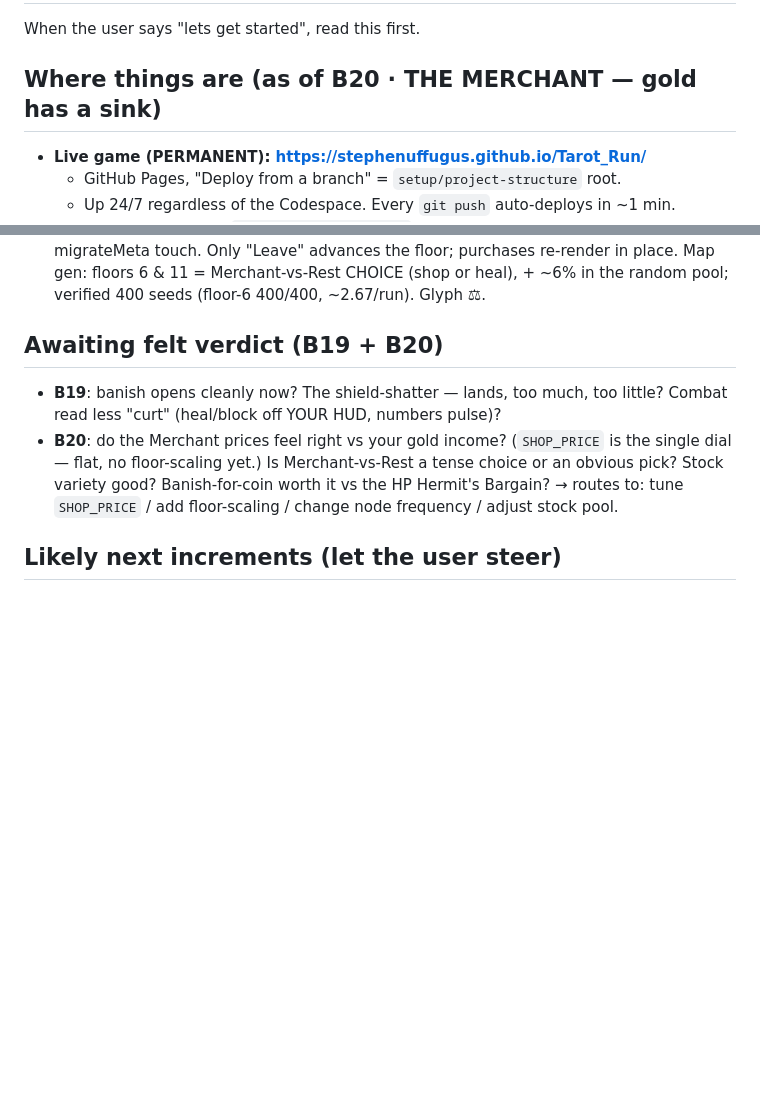
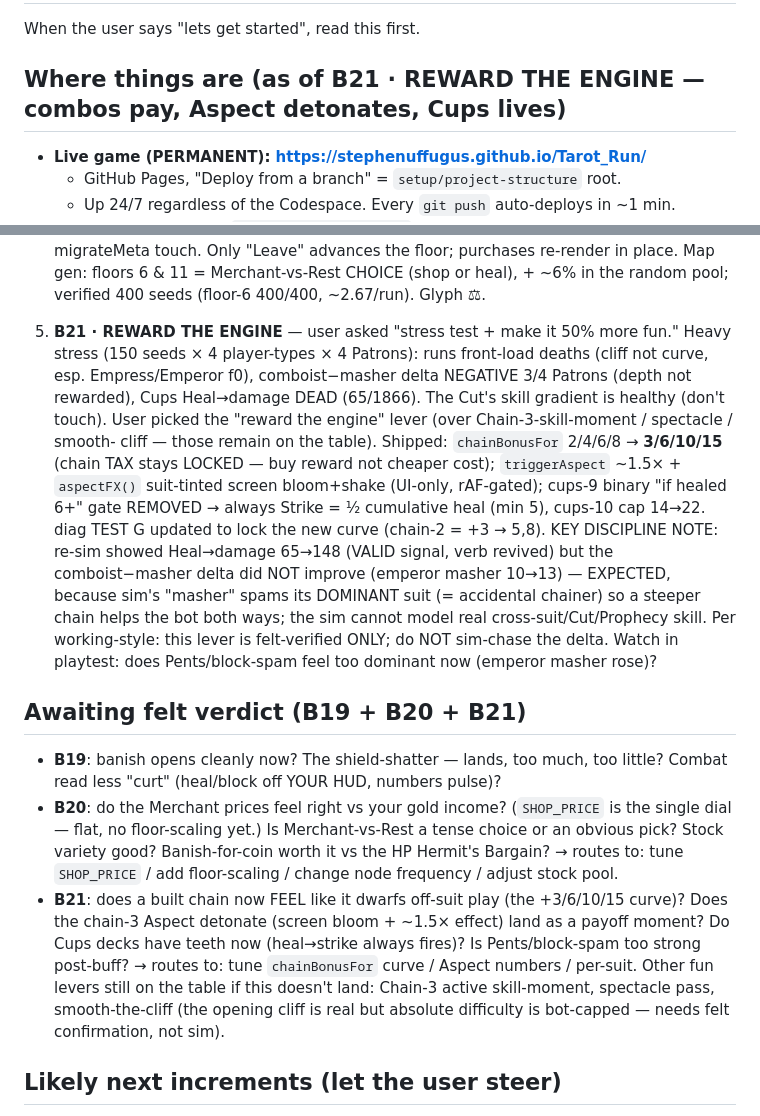
Before and after one commit to Stephenuffugus/Tarot_Run, a Markdown page: RESUME.md, 2 parts joined by grey strips. Rendered like a GitHub page; blank space fills up the shorter version.

Commit message:
RESUME: B21 shipped + stress-test discipline note (sim can't judge skill-delta)
Co-Authored-By: Claude Opus 4.7 (1M context) <noreply@anthropic.com>

```diff
--- a/RESUME.md
+++ b/RESUME.md
@@ -2,7 +2,7 @@
 
 When the user says "lets get started", read this first.
 
-## Where things are (as of B20 · THE MERCHANT — gold has a sink)
+## Where things are (as of B21 · REWARD THE ENGINE — combos pay, Aspect detonates, Cups lives)
 
 - **Live game (PERMANENT): https://stephenuffugus.github.io/Tarot_Run/**
   - GitHub Pages, "Deploy from a branch" = `setup/project-structure` root.
@@ -180,7 +180,30 @@ Awaiting the user's felt verdict on:
    CHOICE (shop or heal), + ~6% in the random pool; verified 400
    seeds (floor-6 400/400, ~2.67/run). Glyph ⚖.
 
-## Awaiting felt verdict (B19 + B20)
+20. **B21 · REWARD THE ENGINE** — user asked "stress test + make it
+   50% more fun." Heavy stress (150 seeds × 4 player-types × 4
+   Patrons): runs front-load deaths (cliff not curve, esp.
+   Empress/Emperor f0), comboist−masher delta NEGATIVE 3/4 Patrons
+   (depth not rewarded), Cups Heal→damage DEAD (65/1866). The Cut's
+   skill gradient is healthy (don't touch). User picked the "reward
+   the engine" lever (over Chain-3-skill-moment / spectacle / smooth-
+   cliff — those remain on the table). Shipped: `chainBonusFor`
+   2/4/6/8 → **3/6/10/15** (chain TAX stays LOCKED — buy reward not
+   cheaper cost); `triggerAspect` ~1.5× + `aspectFX()` suit-tinted
+   screen bloom+shake (UI-only, rAF-gated); cups-9 binary "if healed
+   6+" gate REMOVED → always Strike = ½ cumulative heal (min 5),
+   cups-10 cap 14→22. diag TEST G updated to lock the new curve
+   (chain-2 = +3 → 5,8). KEY DISCIPLINE NOTE: re-sim showed
+   Heal→damage 65→148 (VALID signal, verb revived) but the
+   comboist−masher delta did NOT improve (emperor masher 10→13) —
+   EXPECTED, because sim's "masher" spams its DOMINANT suit (=
+   accidental chainer) so a steeper chain helps the bot both ways;
+   the sim cannot model real cross-suit/Cut/Prophecy skill. Per
+   working-style: this lever is felt-verified ONLY; do NOT sim-chase
+   the delta. Watch in playtest: does Pents/block-spam feel too
+   dominant now (emperor masher rose)?
+
+## Awaiting felt verdict (B19 + B20 + B21)
 
 - **B19**: banish opens cleanly now? The shield-shatter — lands, too
   much, too little? Combat read less "curt" (heal/block off YOUR HUD,
@@ -191,6 +214,15 @@ Awaiting the user's felt verdict on:
   variety good? Banish-for-coin worth it vs the HP Hermit's Bargain?
   → routes to: tune `SHOP_PRICE` / add floor-scaling / change node
   frequency / adjust stock pool.
+- **B21**: does a built chain now FEEL like it dwarfs off-suit play
+  (the +3/6/10/15 curve)? Does the chain-3 Aspect detonate (screen
+  bloom + ~1.5× effect) land as a payoff moment? Do Cups decks have
+  teeth now (heal→strike always fires)? Is Pents/block-spam too
+  strong post-buff? → routes to: tune `chainBonusFor` curve / Aspect
+  numbers / per-suit. Other fun levers still on the table if this
+  doesn't land: Chain-3 active skill-moment, spectacle pass,
+  smooth-the-cliff (the opening cliff is real but absolute difficulty
+  is bot-capped — needs felt confirmation, not sim).
 
 ## Likely next increments (let the user steer)
 
```
